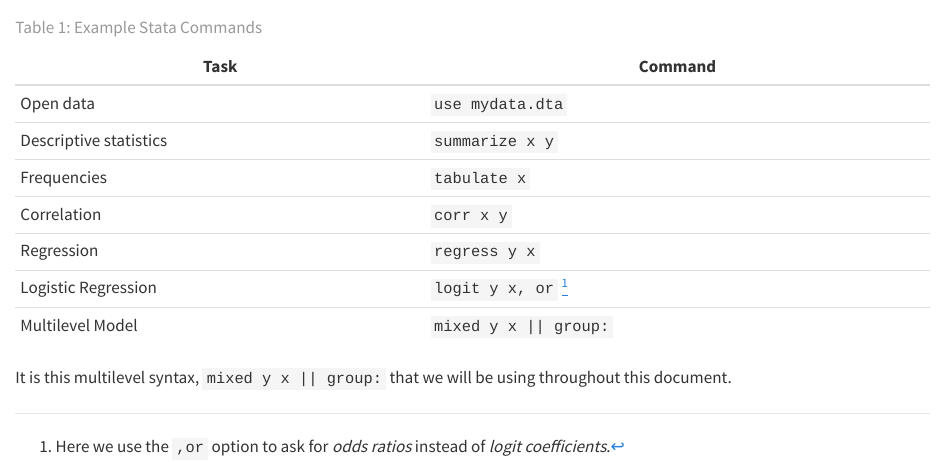
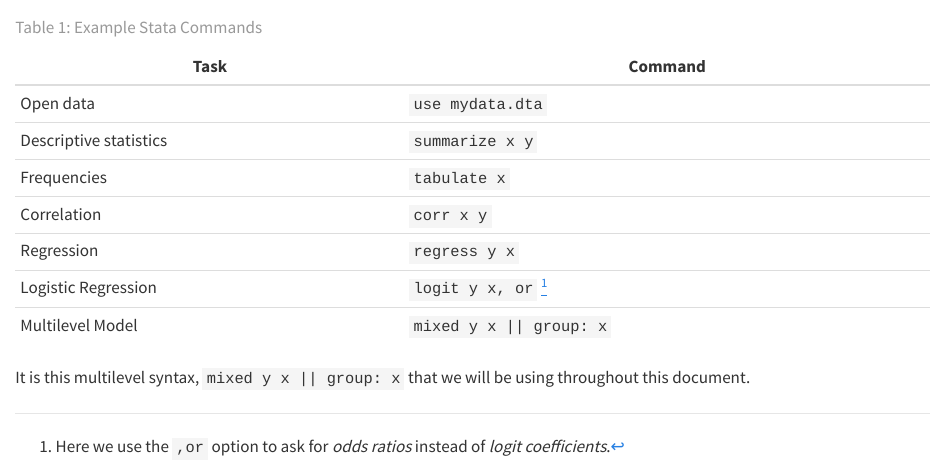
Before and after one commit to agrogan1/multilevel-thinking, a Quarto document (software.qmd): the page in a window 1100 px wide, from 290 px down. Rendered offline with R 4.5, knitr and Pandoc in place of Quarto, with nearby package versions.

Commit message:
clarifications of `mixed` syntax

```diff
--- a/software.qmd
+++ b/software.qmd
@@ -18,10 +18,10 @@ For the sake of illustration, a few Stata commands are listed below.
 | Correlation | `corr x y` |
 | Regression | `regress y x` |
 | Logistic Regression | `logit y x, or` [^logit] |
-| Multilevel Model | `mixed y x || group:`|
+| Multilevel Model | `mixed y x || group: x`|
 
 : Example Stata Commands {#tbl-Statacommands}
 
-It is this multilevel syntax, `mixed y x || group:` that we will be using throughout this document.
+It is this multilevel syntax, `mixed y x || group: x` that we will be using throughout this document.
 
 [^logit]: Here we use the `,or` option to ask for *odds ratios* instead of *logit coefficients*.
```
